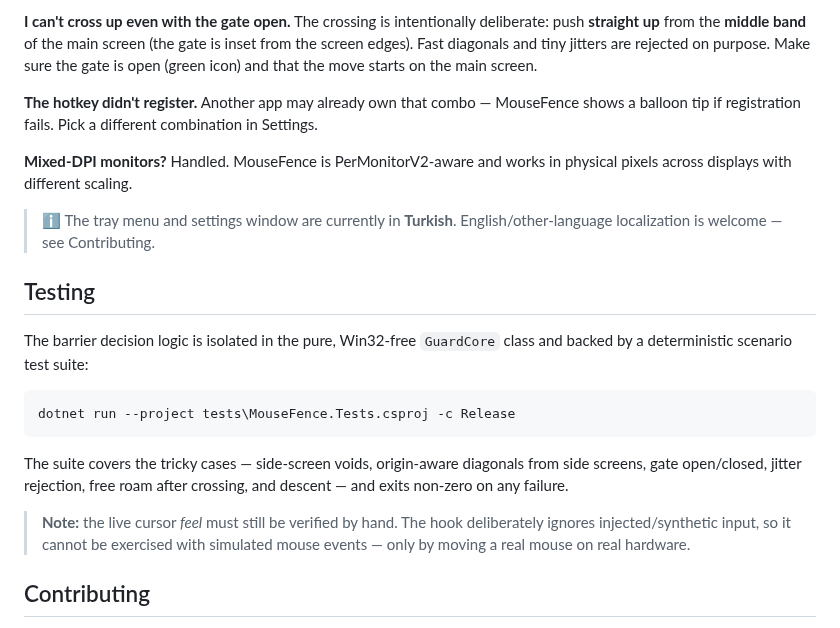
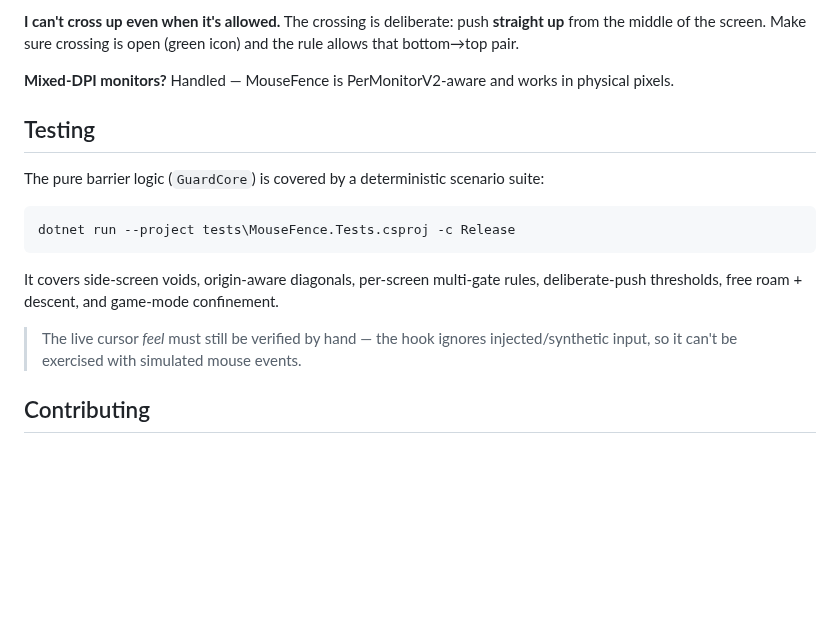
Before and after one commit to ydbilgin/MouseFence, a Markdown page: README.md, the part around one of its changes. Drawn GitHub-style; blank space fills up the shorter version.

````diff
--- a/README.md
+++ b/README.md
@@ -109,26 +78,19 @@ Low‑level mouse hooks **can't intercept input over elevated/administrator wind
 
-**I can't cross up even with the gate open.**
-The crossing is intentionally deliberate: push **straight up** from the **middle band** of the main screen (the gate is inset from the screen edges). Fast diagonals and tiny jitters are rejected on purpose. Make sure the gate is open (green icon) and that the move starts on the main screen.
+**I can't cross up even when it's allowed.** The crossing is deliberate: push **straight up** from the middle of the screen. Make sure crossing is open (green icon) and the rule allows that bottom→top pair.
 
-**The hotkey didn't register.**
-Another app may already own that combo — MouseFence shows a balloon tip if registration fails. Pick a different combination in Settings.
-
-**Mixed‑DPI monitors?**
-Handled. MouseFence is PerMonitorV2‑aware and works in physical pixels across displays with different scaling.
-
-> ℹ️ The tray menu and settings window are currently in **Turkish**. English/other‑language localization is welcome — see Contributing.
+**Mixed‑DPI monitors?** Handled — MouseFence is PerMonitorV2‑aware and works in physical pixels.
 
 ## Testing
 
-The barrier decision logic is isolated in the pure, Win32‑free `GuardCore` class and backed by a deterministic scenario test suite:
+The pure barrier logic (`GuardCore`) is covered by a deterministic scenario suite:
 
 ```bash
 dotnet run --project tests\MouseFence.Tests.csproj -c Release
 ```
 
-The suite covers the tricky cases — side‑screen voids, origin‑aware diagonals from side screens, gate open/closed, jitter rejection, free roam after crossing, and descent — and exits non‑zero on any failure.
+It covers side‑screen voids, origin‑aware diagonals, per‑screen multi‑gate rules, deliberate‑push thresholds, free roam + descent, and game‑mode confinement.
 
-> **Note:** the live cursor *feel* must still be verified by hand. The hook deliberately ignores injected/synthetic input, so it cannot be exercised with simulated mouse events — only by moving a real mouse on real hardware.
+> The live cursor *feel* must still be verified by hand — the hook ignores injected/synthetic input, so it can't be exercised with simulated mouse events.
 
 ## Contributing
 
````
Also changed, not shown: other parts of README.md (+37 -68 lines), docs/settings-monitors-dark.png (added), docs/settings-monitors.png (added), docs/settings.png (added), 13 other files.
